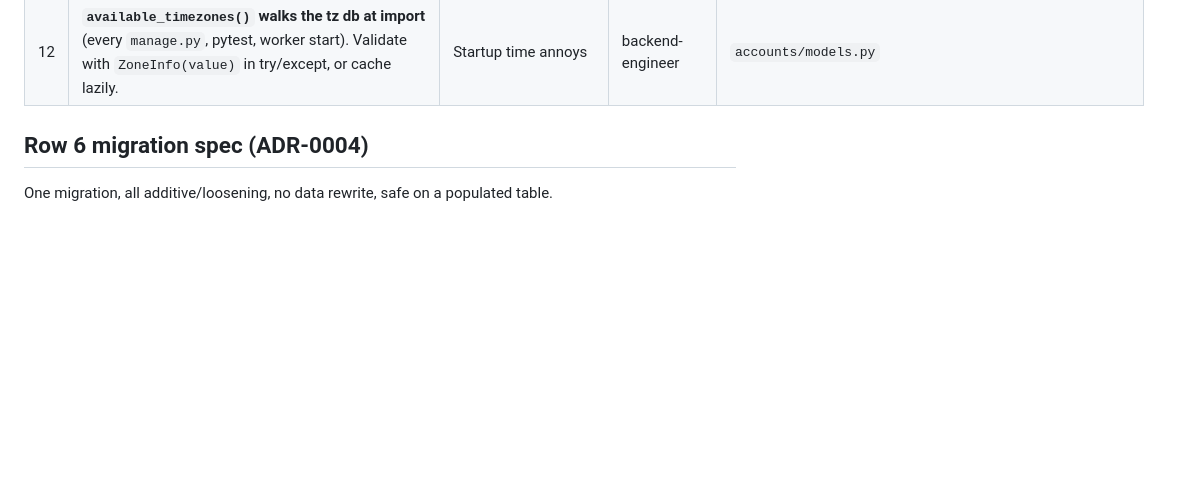
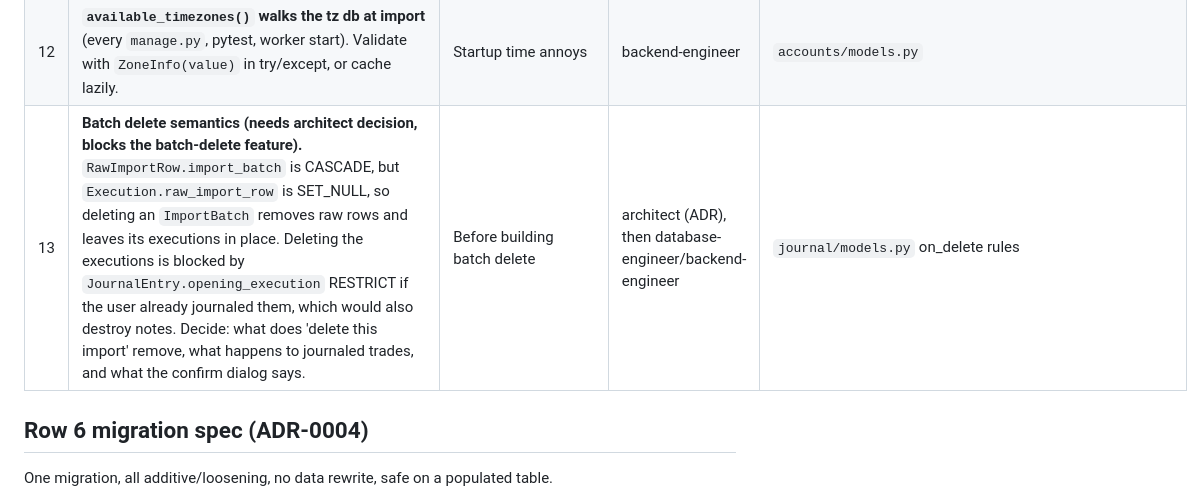
Before and after one commit to squesalman/init-claude, a Markdown page: docs/data/follow-ups.md, the part around the change. Drawn GitHub-style; blank space fills up the shorter version.

```diff
--- a/docs/data/follow-ups.md
+++ b/docs/data/follow-ups.md
@@ -16,6 +16,7 @@ Deferred on purpose. Each has a trigger: do it when that happens, not before.
 | 10 | **`SILENCED_SYSTEM_CHECKS = ['auth.E003']`** is project-wide. Replace with a custom check that asserts the `Lower(email)` unique constraint exists. | Any change to the email constraint | backend-engineer | `config/settings.py` |
 | 11 | **Redundant CHECKs**: `execution_currency_not_blank` and the `~Q(risk_currency='')` term are covered by the currency regex CHECK. | Next migration on these tables | database-engineer | `journal/models.py` |
 | 12 | **`available_timezones()` walks the tz db at import** (every `manage.py`, pytest, worker start). Validate with `ZoneInfo(value)` in try/except, or cache lazily. | Startup time annoys | backend-engineer | `accounts/models.py` |
+| 13 | **Batch delete semantics (needs architect decision, blocks the batch-delete feature).** `RawImportRow.import_batch` is CASCADE, but `Execution.raw_import_row` is SET_NULL, so deleting an `ImportBatch` removes raw rows and leaves its executions in place. Deleting the executions is blocked by `JournalEntry.opening_execution` RESTRICT if the user already journaled them, which would also destroy notes. Decide: what does 'delete this import' remove, what happens to journaled trades, and what the confirm dialog says. | Before building batch delete | architect (ADR), then database-engineer/backend-engineer | `journal/models.py` on_delete rules |
 
 ## Row 6 migration spec (ADR-0004)
 
```
Also changed, not shown: 2 other files.
